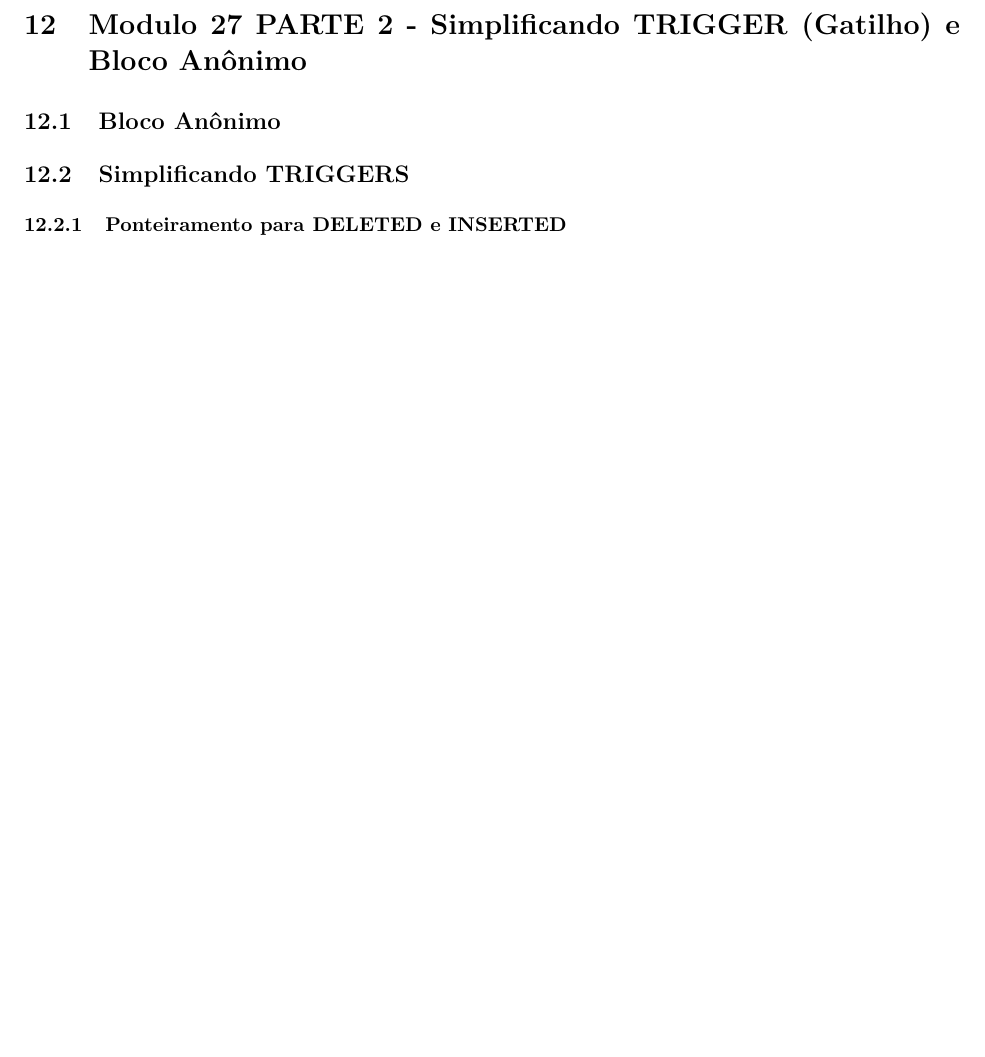
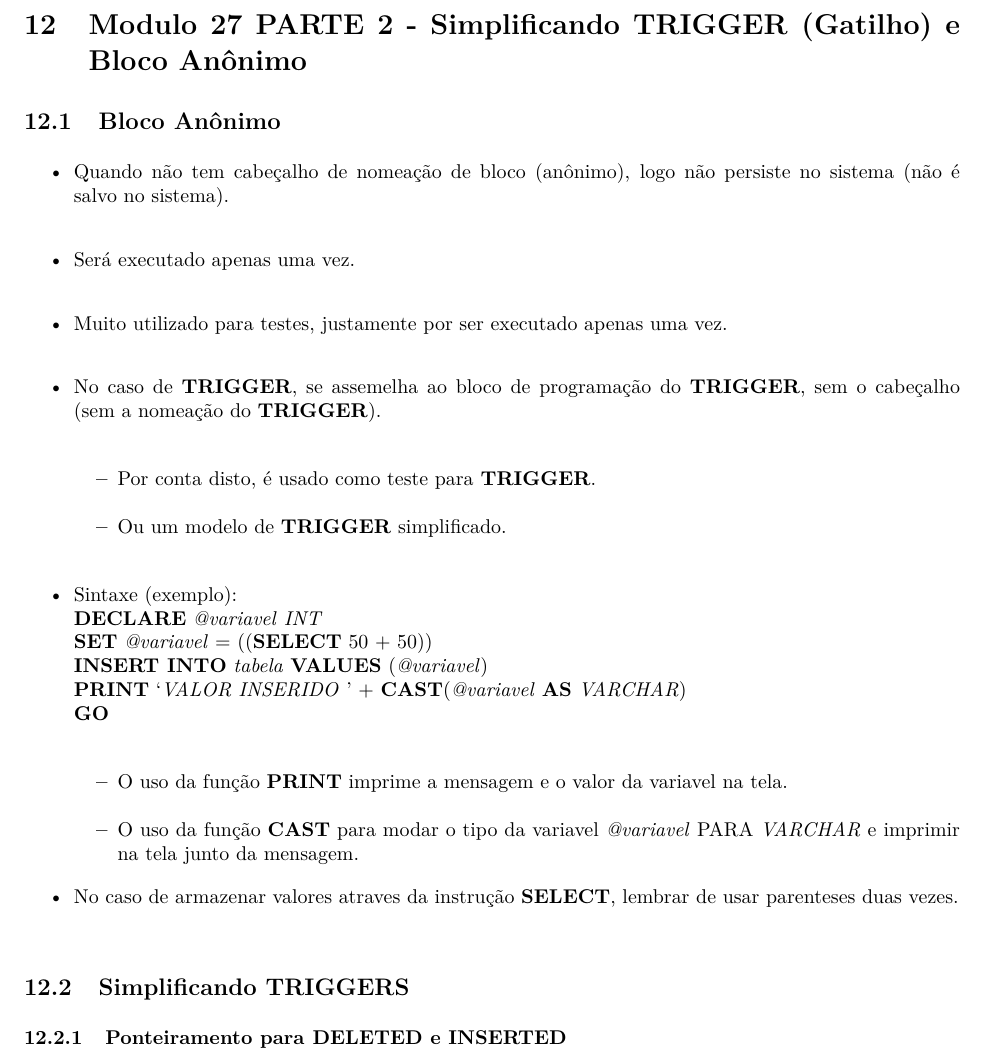
Before and after one commit to seperool/SQL-server_Study, an R Markdown document (Readme.rmd): part of page 51 of 71, cut so that both start at the same text, the shorter picture padded with empty space. The pictures show the output file Readme.pdf that the author committed with the source.

Commit message:
bloco Anonimo

```diff
--- a/Readme.rmd
+++ b/Readme.rmd
@@ -1256,6 +1256,26 @@ Obs.: *texto* inserido dentro de variável atraves de aspas simples.\
 
 ## Bloco Anônimo
 
+- Quando não tem cabeçalho de nomeação de bloco (anônimo), logo não persiste no sistema (não é salvo no sistema).\
+
+- Será executado apenas uma vez.\
+
+- Muito utilizado para testes, justamente por ser executado apenas uma vez.\
+
+- No caso de **TRIGGER**, se assemelha ao bloco de programação do **TRIGGER**, sem o cabeçalho (sem a nomeação do **TRIGGER**).\
+  - Por conta disto, é usado como teste para **TRIGGER**.\
+  - Ou um modelo de **TRIGGER** simplificado.\
+
+- Sintaxe (exemplo):\
+**DECLARE** *@variavel* *INT*\
+**SET** *@variavel* = ((**SELECT** 50 + 50))\
+**INSERT INTO** *tabela* **VALUES** (*@variavel*)\
+**PRINT** '*VALOR INSERIDO *' + **CAST**(*@variavel* **AS** *VARCHAR*)\
+**GO**\
+  - O uso da função **PRINT** imprime a mensagem e o valor da variavel na tela.\
+  - O uso da função **CAST** para modar o tipo da variavel *@variavel* PARA *VARCHAR* e imprimir na tela junto da mensagem.\
+- No caso de armazenar valores atraves da instrução **SELECT**, lembrar de usar parenteses duas vezes.\
+
 ## Simplificando **TRIGGERS**
 
 ### Ponteiramento para **DELETED** e **INSERTED**
```
Also changed, not shown: Readme.md, Readme.pdf, Readme.rmd (12 more changed lines), 2 other files.
